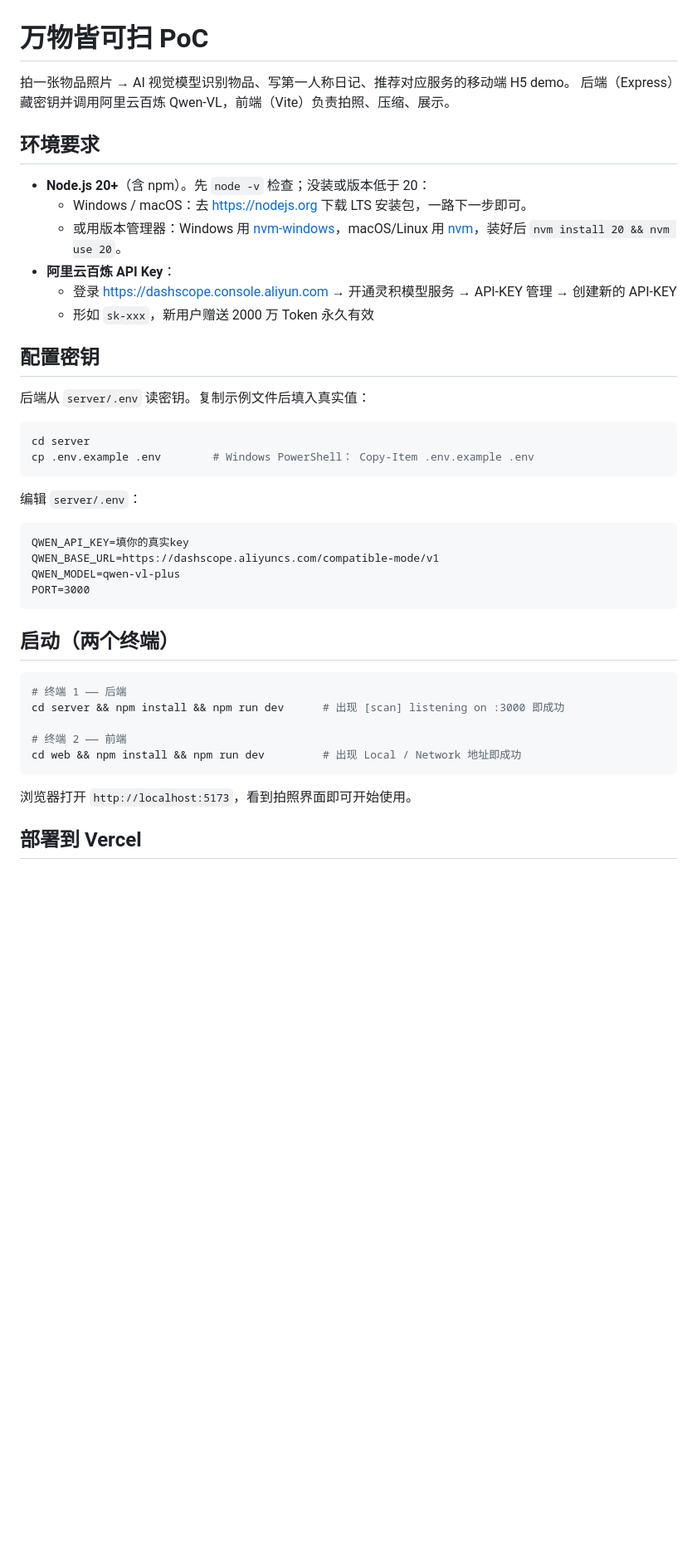
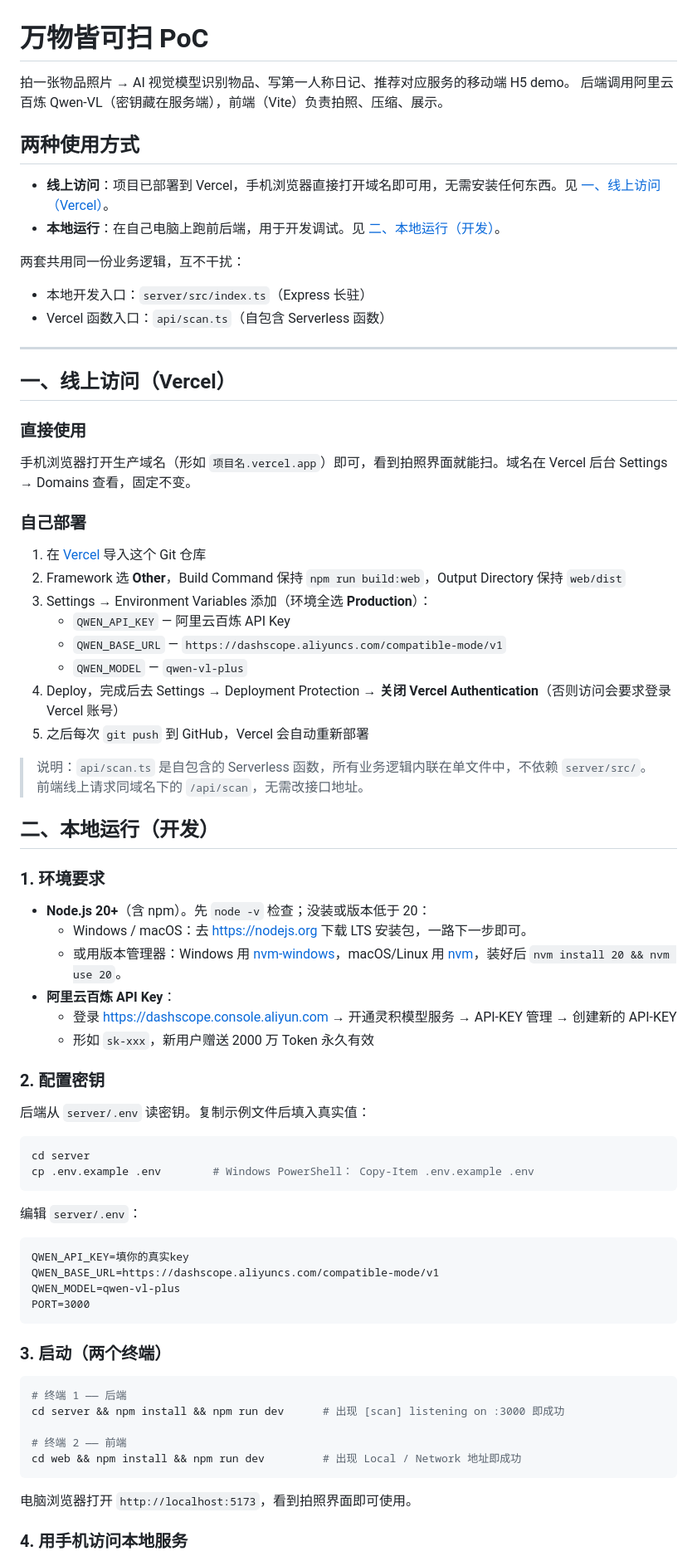
Before and after one commit to HB-happy-hh/vibe-coding, a Markdown page: README.md, the part around one of its changes. Shown at 83% size. Rendered like a GitHub page; blank space fills up the shorter version.

````diff
--- a/README.md
+++ b/README.md
@@ -1,9 +1,41 @@
 # 万物皆可扫 PoC
 
 拍一张物品照片 → AI 视觉模型识别物品、写第一人称日记、推荐对应服务的移动端 H5 demo。
-后端（Express）藏密钥并调用阿里云百炼 Qwen-VL，前端（Vite）负责拍照、压缩、展示。
+后端调用阿里云百炼 Qwen-VL（密钥藏在服务端），前端（Vite）负责拍照、压缩、展示。
 
-## 环境要求
+## 两种使用方式
+
+- **线上访问**：项目已部署到 Vercel，手机浏览器直接打开域名即可用，无需安装任何东西。见 [一、线上访问（Vercel）](#一线上访问vercel)。
+- **本地运行**：在自己电脑上跑前后端，用于开发调试。见 [二、本地运行（开发）](#二本地运行开发)。
+
+两套共用同一份业务逻辑，互不干扰：
+- 本地开发入口：`server/src/index.ts`（Express 长驻）
+- Vercel 函数入口：`api/scan.ts`（自包含 Serverless 函数）
+
+---
+
+## 一、线上访问（Vercel）
+
+### 直接使用
+
+手机浏览器打开生产域名（形如 `项目名.vercel.app`）即可，看到拍照界面就能扫。域名在 Vercel 后台 Settings → Domains 查看，固定不变。
+
+### 自己部署
+
+1. 在 [Vercel](https://vercel.com) 导入这个 Git 仓库
+2. Framework 选 **Other**，Build Command 保持 `npm run build:web`，Output Directory 保持 `web/dist`
+3. Settings → Environment Variables 添加（环境全选 **Production**）：
+   - `QWEN_API_KEY` — 阿里云百炼 API Key
+   - `QWEN_BASE_URL` — `https://dashscope.aliyuncs.com/compatible-mode/v1`
+   - `QWEN_MODEL` — `qwen-vl-plus`
+4. Deploy，完成后去 Settings → Deployment Protection → **关闭 Vercel Authentication**（否则访问会要求登录 Vercel 账号）
+5. 之后每次 `git push` 到 GitHub，Vercel 会自动重新部署
+
+> 说明：`api/scan.ts` 是自包含的 Serverless 函数，所有业务逻辑内联在单文件中，不依赖 `server/src/`。前端线上请求同域名下的 `/api/scan`，无需改接口地址。
+
+## 二、本地运行（开发）
+
+### 1. 环境要求
 
 - **Node.js 20+**（含 npm）。先 `node -v` 检查；没装或版本低于 20：
   - Windows / macOS：去 https://nodejs.org 下载 LTS 安装包，一路下一步即可。
@@ -12,7 +44,7 @@
   - 登录 https://dashscope.console.aliyun.com → 开通灵积模型服务 → API-KEY 管理 → 创建新的 API-KEY
   - 形如 `sk-xxx`，新用户赠送 2000 万 Token 永久有效
 
-## 配置密钥
+### 2. 配置密钥
 
 后端从 `server/.env` 读密钥。复制示例文件后填入真实值：
 
@@ -30,7 +62,7 @@ QWEN_MODEL=qwen-vl-plus
 PORT=3000
 ```
 
-## 启动（两个终端）
+### 3. 启动（两个终端）
 
 ```bash
 # 终端 1 —— 后端
@@ -40,7 +72,7 @@ cd server && npm install && npm run dev      # 出现 [scan] listening on :3000
 cd web && npm install && npm run dev         # 出现 Local / Network 地址即成功
 ```
 
-浏览器打开 `http://localhost:5173`，看到拍照界面即可开始使用。
+电脑浏览器打开 `http://localhost:5173`，看到拍照界面即可使用。
 
-## 部署到 Vercel
+### 4. 用手机访问本地服务
 
````
Also changed, not shown: other parts of README.md (+20 -35 lines).
